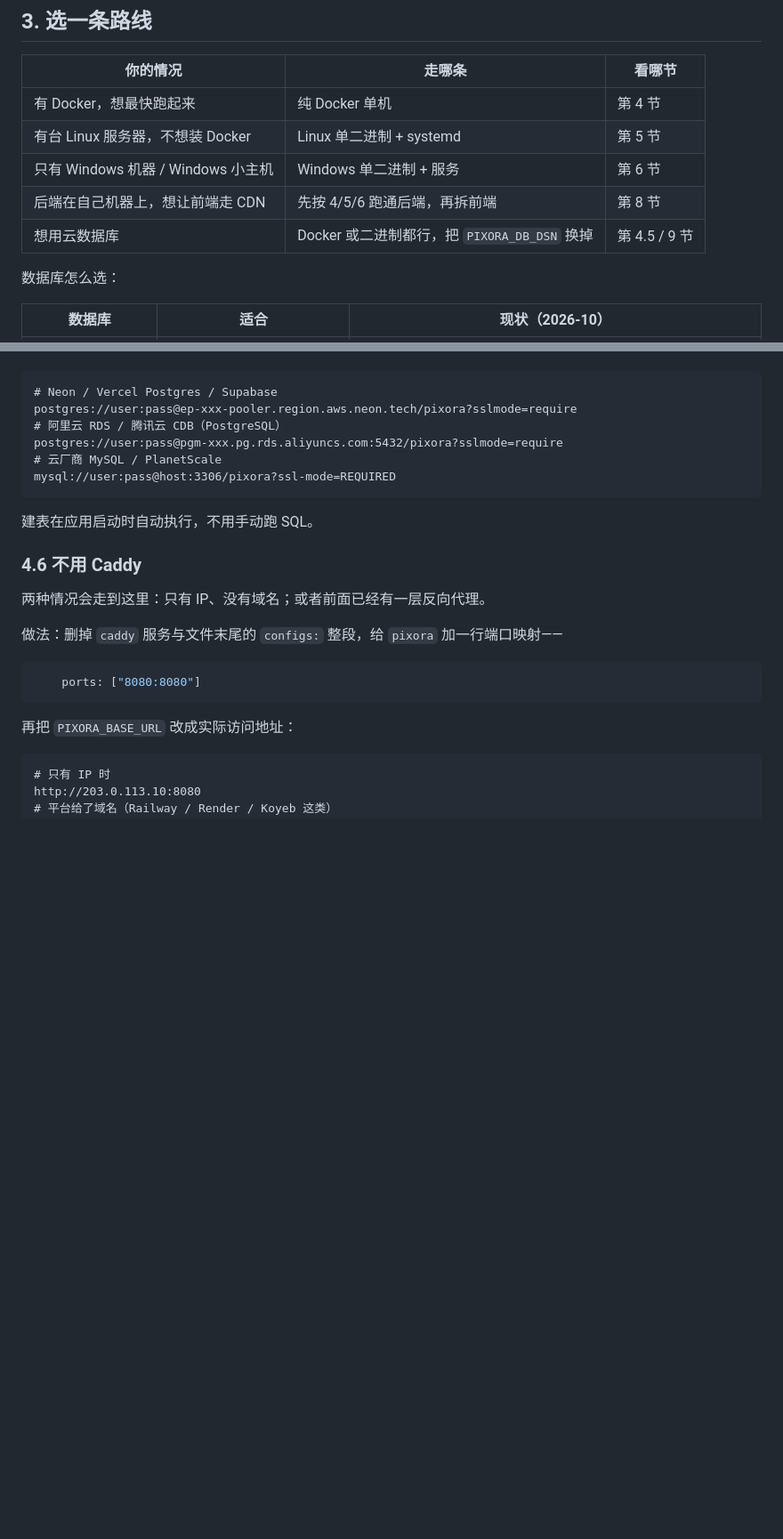
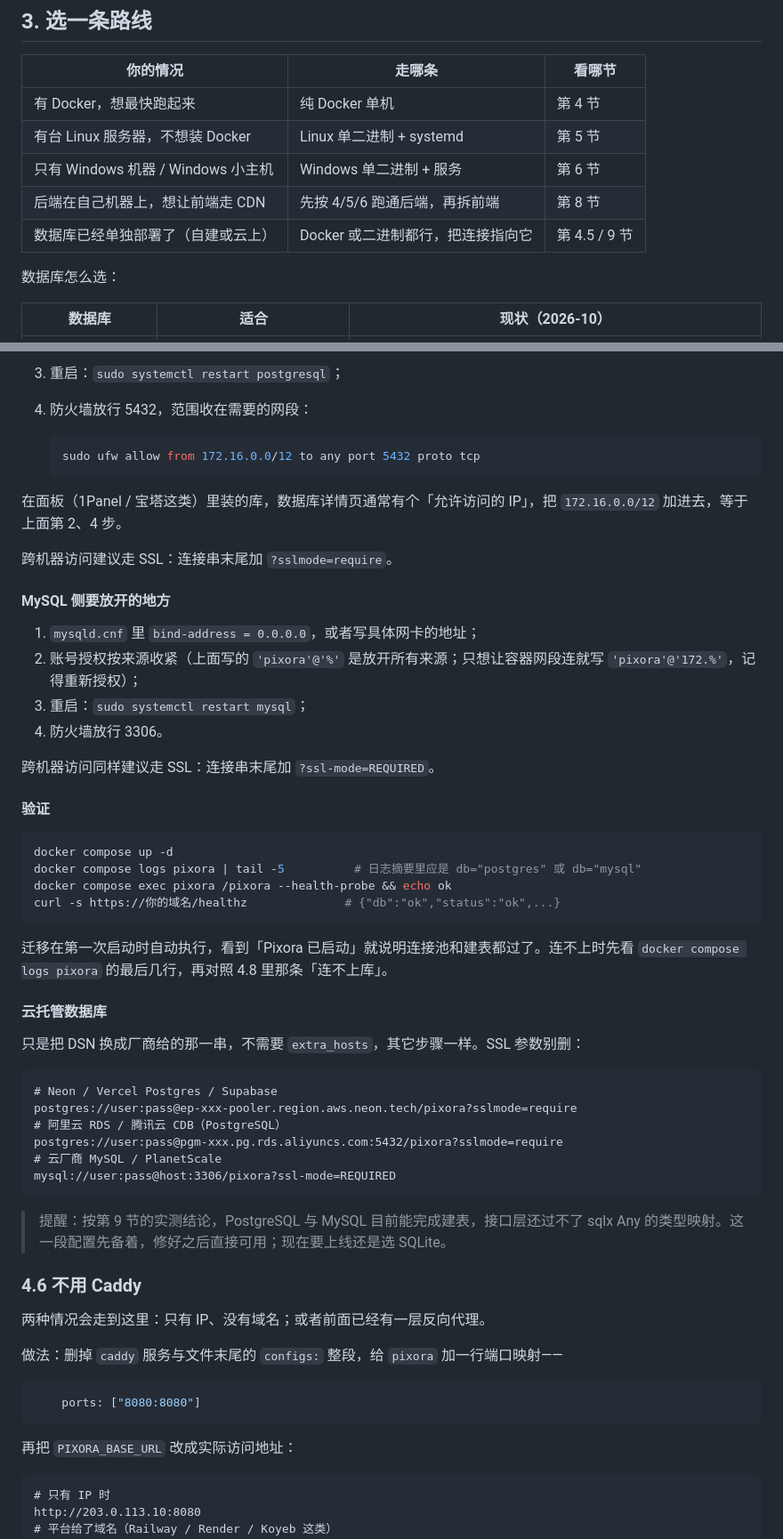
Before and after one commit to loveFirefly-26710/Pixora, a Markdown page: docs/Pixora-部署方案.md, 2 parts joined by grey strips. Shown at 89% size. Drawn GitHub-style; blank space fills up the shorter version.

````diff
--- a/docs/Pixora-部署方案.md
+++ b/docs/Pixora-部署方案.md
@@ -95,7 +95,7 @@ PIXORA_BASE_URL=https://img.example.com
 | 有台 Linux 服务器，不想装 Docker | Linux 单二进制 + systemd | 第 5 节 |
 | 只有 Windows 机器 / Windows 小主机 | Windows 单二进制 + 服务 | 第 6 节 |
 | 后端在自己机器上，想让前端走 CDN | 先按 4/5/6 跑通后端，再拆前端 | 第 8 节 |
-| 想用云数据库 | Docker 或二进制都行，把 `PIXORA_DB_DSN` 换掉 | 第 4.5 / 9 节 |
+| 数据库已经单独部署了（自建或云上） | Docker 或二进制都行，把连接指向它 | 第 4.5 / 9 节 |
 
 数据库怎么选：
 
@@ -473,3 +525,37 @@ configs:
+3. 重启：`sudo systemctl restart postgresql`；
+4. 防火墙放行 5432，范围收在需要的网段：
+
+   ```bash
+   sudo ufw allow from 172.16.0.0/12 to any port 5432 proto tcp
+   ```
+
+在面板（1Panel / 宝塔这类）里装的库，数据库详情页通常有个「允许访问的 IP」，把 `172.16.0.0/12` 加进去，等于上面第 2、4 步。
+
+跨机器访问建议走 SSL：连接串末尾加 `?sslmode=require`。
+
+#### MySQL 侧要放开的地方
+
+1. `mysqld.cnf` 里 `bind-address = 0.0.0.0`，或者写具体网卡的地址；
+2. 账号授权按来源收紧（上面写的 `'pixora'@'%'` 是放开所有来源；只想让容器网段连就写 `'pixora'@'172.%'`，记得重新授权）；
+3. 重启：`sudo systemctl restart mysql`；
+4. 防火墙放行 3306。
+
+跨机器访问同样建议走 SSL：连接串末尾加 `?ssl-mode=REQUIRED`。
+
+#### 验证
+
+```bash
+docker compose up -d
+docker compose logs pixora | tail -5          # 日志摘要里应是 db="postgres" 或 db="mysql"
+docker compose exec pixora /pixora --health-probe && echo ok
+curl -s https://你的域名/healthz              # {"db":"ok","status":"ok",...}
+```
+
+迁移在第一次启动时自动执行，看到「Pixora 已启动」就说明连接池和建表都过了。连不上时先看 `docker compose logs pixora` 的最后几行，再对照 4.8 里那条「连不上库」。
+
+#### 云托管数据库
+
+只是把 DSN 换成厂商给的那一串，不需要 `extra_hosts`，其它步骤一样。SSL 参数别删：
 
 ```dotenv
 # Neon / Vercel Postgres / Supabase
@@ -480,7 +566,7 @@ postgres://user:pass@pgm-xxx.pg.rds.aliyuncs.com:5432/pixora?sslmode=require
 mysql://user:pass@host:3306/pixora?ssl-mode=REQUIRED
 ```
 
-建表在应用启动时自动执行，不用手动跑 SQL。
+> 提醒：按第 9 节的实测结论，PostgreSQL 与 MySQL 目前能完成建表，接口层还过不了 sqlx Any 的类型映射。这一段配置先备着，修好之后直接可用；现在要上线还是选 SQLite。
 
 ### 4.6 不用 Caddy
 
````
Also changed, not shown: other parts of docs/Pixora-部署方案.md (+61 -6 lines), README.md (+1 -1 lines).
